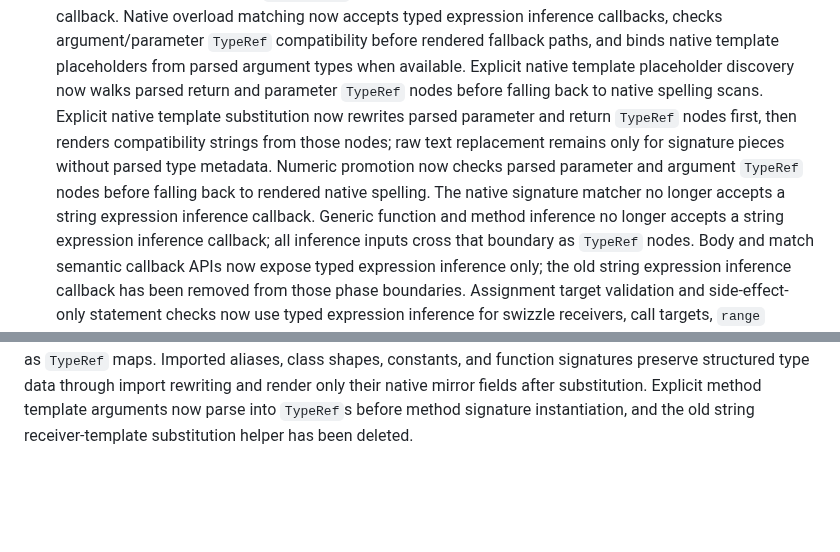
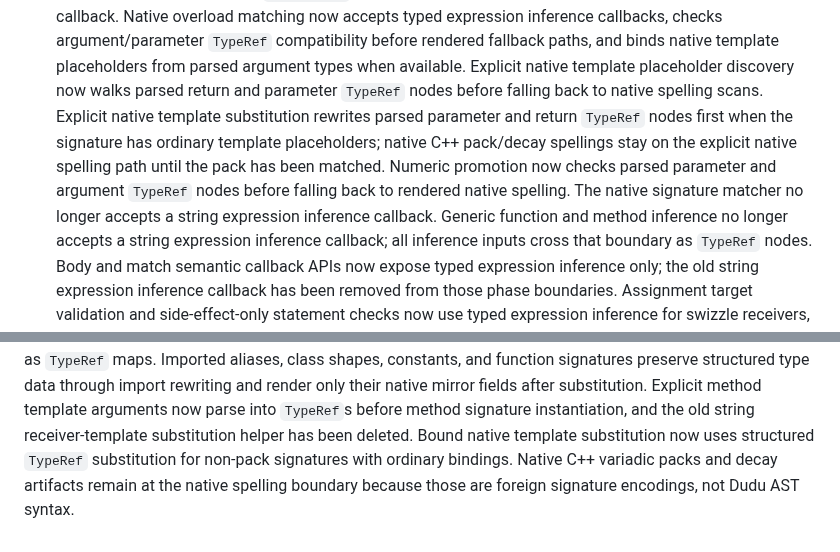
Before and after one commit to dudu-language/dudu, a Markdown page: docs/le_plan.md, 2 parts joined by grey strips. Rendered like a GitHub page; blank space fills up the shorter version.

Commit message:
Document structured native template substitution

```diff
--- a/docs/le_plan.md
+++ b/docs/le_plan.md
@@ -789,13 +789,13 @@ push. They are not release packaging work.
    paths, and binds native template placeholders from parsed argument types
    when available. Explicit native template placeholder discovery now walks
    parsed return and parameter `TypeRef` nodes before falling back to native
-   spelling scans. Explicit native template substitution now rewrites parsed
-   parameter and return `TypeRef` nodes first, then renders compatibility
-   strings from those nodes; raw text replacement remains only for signature
-   pieces without parsed type metadata. Numeric promotion now checks parsed
-   parameter and argument `TypeRef` nodes before falling back to rendered
-   native spelling. The native signature matcher no longer accepts a string
-   expression inference callback.
+   spelling scans. Explicit native template substitution rewrites parsed
+   parameter and return `TypeRef` nodes first when the signature has ordinary
+   template placeholders; native C++ pack/decay spellings stay on the explicit
+   native spelling path until the pack has been matched. Numeric promotion now
+   checks parsed parameter and argument `TypeRef` nodes before falling back to
+   rendered native spelling. The native signature matcher no longer accepts a
+   string expression inference callback.
    Generic function and method inference no longer accepts a string expression
    inference callback; all inference inputs cross that boundary as `TypeRef`
    nodes.
@@ -1674,3 +1674,7 @@ push. They are not release packaging work.
    Explicit method template arguments now parse into `TypeRef`s before method
    signature instantiation, and the old string receiver-template substitution
    helper has been deleted.
+   Bound native template substitution now uses structured `TypeRef`
+   substitution for non-pack signatures with ordinary bindings. Native C++
+   variadic packs and decay artifacts remain at the native spelling boundary
+   because those are foreign signature encodings, not Dudu AST syntax.
```
